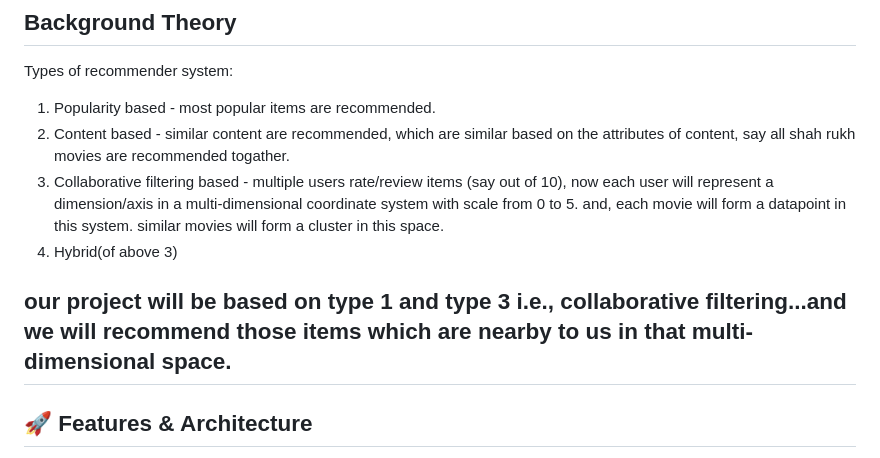
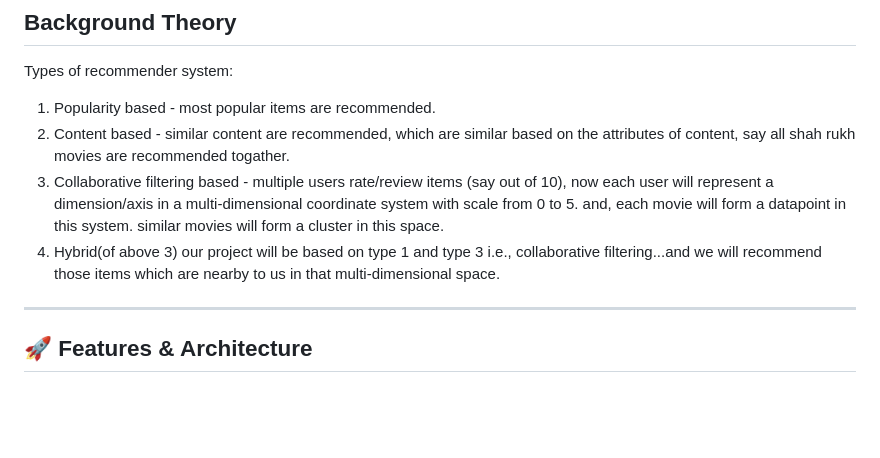
Before and after one commit to MarkandaySahu/BookRecommendationSystem, a Markdown page: README.md, the part around the change. Rendered like a GitHub page; blank space fills up the shorter version.

Commit message:
Update recommendation system description in README
Clarified the types of recommendation systems and specified the focus on popularity-based and collaborative filtering methods.

```diff
--- a/README.md
+++ b/README.md
@@ -8,8 +8,8 @@ Types of recommender system:
 2. Content based - similar content are recommended, which are similar based on the attributes of content, say all shah rukh movies are recommended togather.
 3. Collaborative filtering based - multiple users rate/review items (say out of 10), now each user will represent a dimension/axis in a multi-dimensional coordinate system with scale from 0 to 5. and, each movie will form a datapoint in this system. similar movies will form a cluster in this space.
 4. Hybrid(of above 3)
+our project will be based on type 1 and type 3 i.e., collaborative filtering...and we will recommend those items which are nearby to us in that multi-dimensional space.
 
-our project will be based on type 1 and type 3 i.e., collaborative filtering...and we will recommend those items which are nearby to us in that multi-dimensional space.
 ---
 
 ## 🚀 Features & Architecture
```
